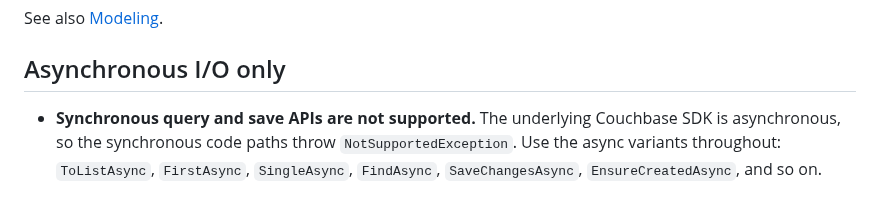
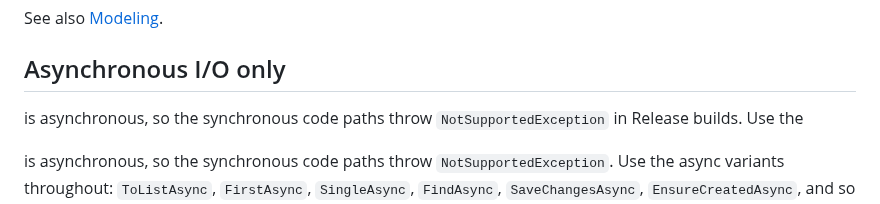
Before and after one commit to couchbaselabs/couchbase-efcore-provider, a Markdown page: docs/limitations.md, the part around the change. GitHub-like rendering.

Commit message:
Release builds
Co-authored-by: Copilot Autofix powered by AI <175728472+Copilot@users.noreply.github.com>

```diff
--- a/docs/limitations.md
+++ b/docs/limitations.md
@@ -25,7 +25,8 @@ See also [Modeling](modeling.md).
 
 ## Asynchronous I/O only
 
-* **Synchronous query and save APIs are not supported.** The underlying Couchbase SDK
+  is asynchronous, so the synchronous code paths throw `NotSupportedException` in Release builds. Use the
+
   is asynchronous, so the synchronous code paths throw `NotSupportedException`. Use the
   async variants throughout: `ToListAsync`, `FirstAsync`, `SingleAsync`,
   `FindAsync`, `SaveChangesAsync`, `EnsureCreatedAsync`, and so on.
```
